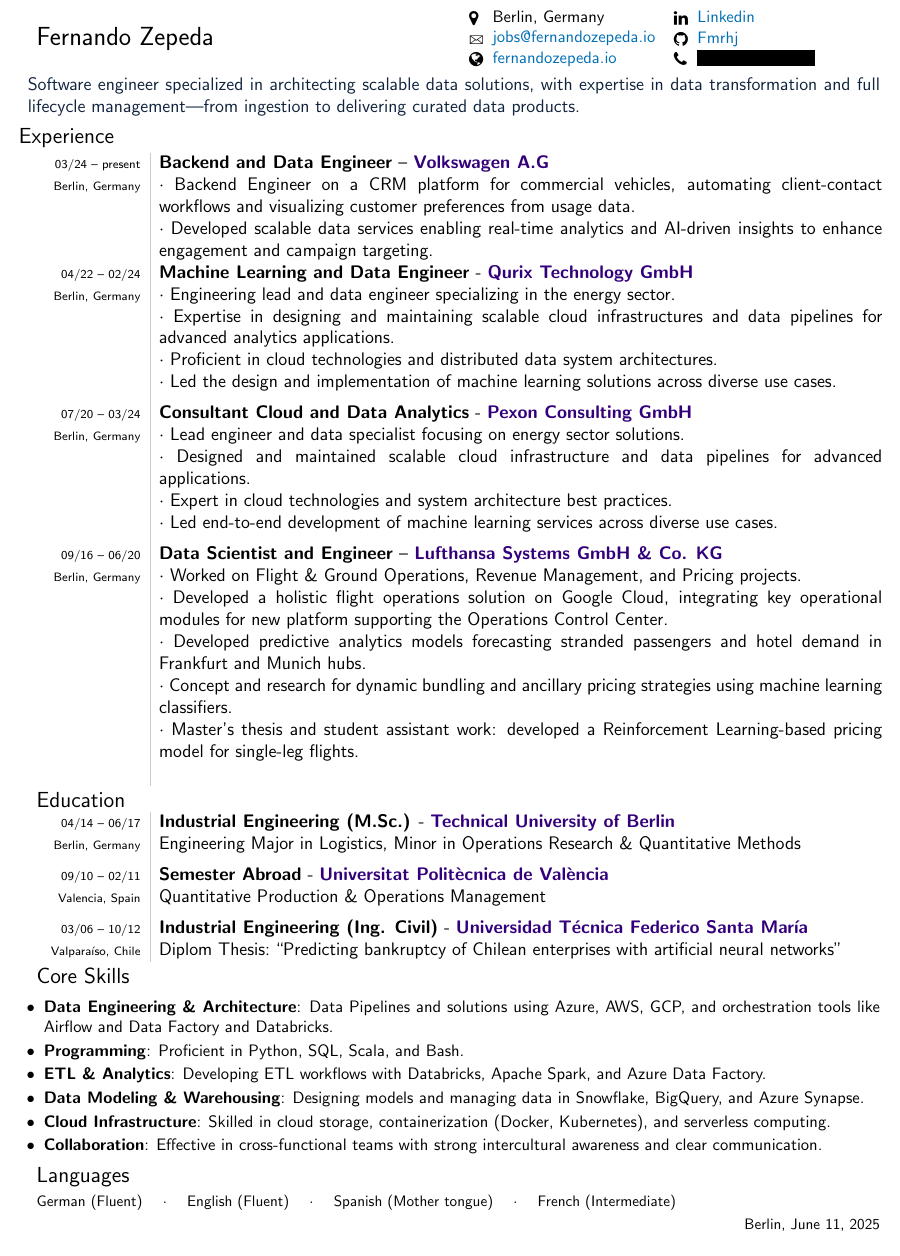
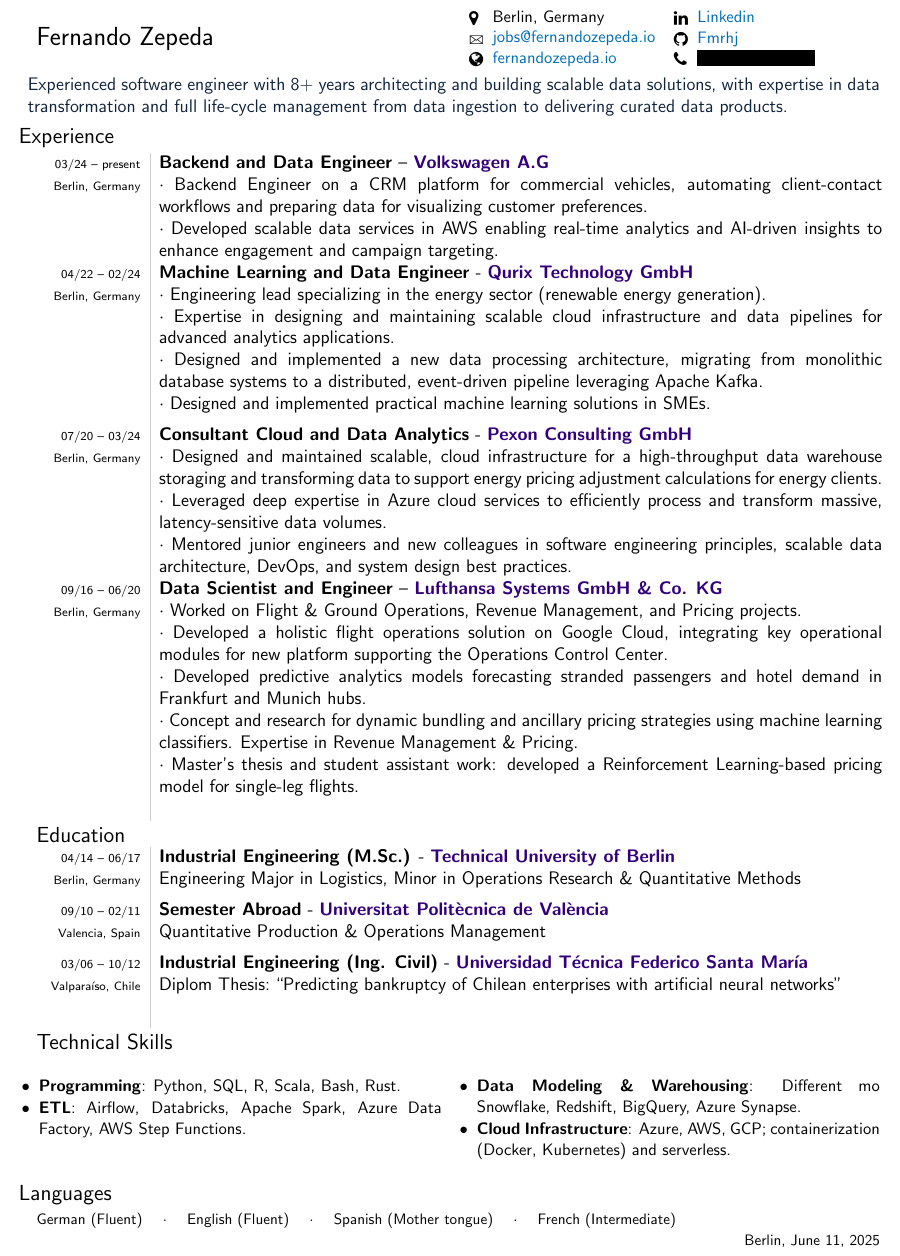
Before and after one commit to Fmrhj/cv, a LaTeX document (main.tex): part of the page, cut so that both start at the same text. Compiled offline with pdfLaTeX.

Commit message:
Improve, focus on skills

```diff
--- a/main.tex
+++ b/main.tex
@@ -21,7 +21,7 @@
 \setlist[enumerate]{%
     label={\tiny\raisebox{1ex}{\textbullet}},
     labelsep=4pt,
-    itemsep=0.25pt,
+    itemsep=0.20pt,
     before=\normalfont\small,
     topsep=0pt,
     leftmargin=*,
@@ -34,7 +34,7 @@
 \usepackage[none]{hyphenat}
 \usepackage{censor}
 \usepackage{ae, aecompl} % Font encoding fixes
-
+\usepackage{multicol}
 % --- Colors ---
 \definecolor{mainColor}{RGB}{15, 35, 60} % dark navy with a hint of slate
 \definecolor{accentColor}{RGB}{0, 130, 160}  % a teal-ish blue
@@ -152,7 +152,7 @@
     \textcolor{accentColor}{
     \cvSubtitle{
     \begin{itemize}[label={}, leftmargin=*, itemsep=0pt, parsep=0pt, topsep=0pt]
-      \item Software engineer specialized in architecting scalable data solutions, with expertise in data transformation and full lifecycle management—from ingestion to delivering curated data products.
+      \item Experienced software engineer with 8+ years architecting and building scalable data solutions, with expertise in data transformation and full life-cycle management from data ingestion to delivering curated data products.
     \end{itemize}
     }}
     \preSectionSpace
@@ -162,26 +162,25 @@
 	\begin{tabular}{L!{\VRule}R}
 
     \fromBis{03/24}{present} & \jobTitle{Backend and Data Engineer} – \companyName{\vw}\\
-    \berlin & \sbt Backend Engineer on a CRM platform for commercial vehicles, automating client-contact workflows and visualizing customer preferences from usage data.\\
-            & \sbt Developed scalable data services enabling real-time analytics and AI-driven insights to enhance engagement and campaign targeting.\spaceBetweenCvEntry
+    \berlin & \sbt Backend Engineer on a CRM platform for commercial vehicles, automating client-contact workflows and preparing data for visualizing customer preferences.\\
+            & \sbt Developed scalable data services in AWS enabling real-time analytics and AI-driven insights to enhance engagement and campaign targeting.\spaceBetweenCvEntry
 
     \fromBis{04/22}{02/24} & \jobTitle{Machine Learning and Data Engineer} - \companyName{\qurix}\\
-    \berlin & \sbt Engineering lead and data engineer specializing in the energy sector. \\
-            & \sbt Expertise in designing and maintaining scalable cloud infrastructures and data pipelines for advanced analytics applications. \\
-            & \sbt Proficient in cloud technologies and distributed data system architectures. \\
-            & \sbt Led the design and implementation of machine learning solutions across diverse use cases.\spaceBetweenCvEntry
+    \berlin & \sbt Engineering lead specializing in the energy sector (renewable energy generation). \\
+            & \sbt Expertise in designing and maintaining scalable cloud infrastructure and data pipelines for advanced analytics applications.\\
+            & \sbt Designed and implemented a new data processing architecture, migrating from monolithic database systems to a distributed, event-driven pipeline leveraging Apache Kafka.\\
+            & \sbt Designed and implemented practical machine learning solutions in SMEs.\spaceBetweenCvEntry
 
     \fromBis{07/20}{03/24} & \jobTitle{Consultant Cloud and Data Analytics} - \companyName{\pexon}\\
-    \berlin & \sbt Lead engineer and data specialist focusing on energy sector solutions.\\
-           & \sbt Designed and maintained scalable cloud infrastructure and data pipelines for advanced applications.\\
-           & \sbt Expert in cloud technologies and system architecture best practices.\\
-           & \sbt Led end-to-end development of machine learning services across diverse use cases.\spaceBetweenCvEntry
+    \berlin & \sbt Designed and maintained scalable, cloud infrastructure for a high-throughput data warehouse storaging and transforming data to support energy pricing adjustment calculations for energy clients.\\
+           & \sbt Leveraged deep expertise in Azure cloud services to efficiently process and transform massive, latency-sensitive data volumes.\\
+           & \sbt Mentored junior engineers and new colleagues in software engineering principles, scalable data architecture, DevOps, and system design best practices. \spaceBetweenCvEntry
 
     \fromBis{09/16}{06/20} & \jobTitle{Data Scientist and Engineer} – \companyName{\lsy}\\
     \berlin & \sbt Worked on Flight \& Ground Operations, Revenue Management, and Pricing projects.\\
             & \sbt Developed a holistic flight operations solution on Google Cloud, integrating key operational modules for new platform supporting the Operations Control Center.\\
             & \sbt Developed predictive analytics models forecasting stranded passengers and hotel demand in Frankfurt and Munich hubs.\\
-            & \sbt Concept and research for dynamic bundling and ancillary pricing strategies using machine learning classifiers.\\
+            & \sbt Concept and research for dynamic bundling and ancillary pricing strategies using machine learning classifiers. Expertise in Revenue Management \& Pricing.\\
             & \sbt Master's thesis and student assistant work: developed a Reinforcement Learning-based pricing model for single-leg flights.\\
 
 		\begin{comment}
@@ -220,16 +219,13 @@
 		\cvLocation{Valencia}{Spain}& Quantitative Production \& Operations Management \spaceBetweenCvEntry
 
 		\fromBis{03/06}{10/12} & \textbf{Industrial Engineering (Ing. Civil)} - \institutionName{Universidad T\'ecnica Federico Santa Mar\'ia}\\
-		\cvLocation{Valpara\'iso}{Chile} & Diplom Thesis: ``Predicting bankruptcy of Chilean enterprises with artificial neural networks''
-
+		\cvLocation{Valpara\'iso}{Chile} & Diplom Thesis: ``Predicting bankruptcy of Chilean enterprises with artificial neural networks'' \spaceBetweenCvEntry
 		\begin{comment}
 			03/2002 - 12/2005&\textbf{Secondary School} - Colegio San Luis\\
 			\footnotesize{Antofagasta, Chile}&\\[-12pt]
 			& Scientific-humanist school degree with focus on courses of Mathematics and Chemistry\\
 		\end{comment}
-
 	\end{tabular}
-
     \begin{comment}
 
 	% Talks %
@@ -254,26 +249,27 @@
 		\berlin & Modelling the airline revenue management pricing problem within a Markov Decision Process. \href{https://www.euro-online.org/conf/admin/tmp/program-gor17.pdf}{Abstract}.
 
 	\end{tabular}
- \end{comment}
+    \end{comment}
 
      %---- Languages %
-    \cvSection{Core Skills}
+    \cvSection{Technical Skills}
+    {\small
+    \begin{center}  % center the entire block
+    \begin{multicols}{2}
+    \begin{itemize}[parsep=0pt, topsep=0pt, itemsep=1.2pt, leftmargin=1.2em]
+      \item \textbf{Programming}: Python, SQL, R, Scala, Bash, Rust.
+      \item \textbf{ETL}: Airflow, Databricks, Apache Spark, Azure Data Factory, AWS Step Functions.
+      \item \textbf{Data Modeling \& Warehousing}: Different mo Snowflake, Redshift, BigQuery, Azure Synapse.
+      \item \textbf{Cloud Infrastructure}: Azure, AWS, GCP; containerization (Docker, Kubernetes) and serverless.
+      %\item \textbf{Collaboration}: Cross-functional teams, intercultural awareness, clear communication.
+    \end{itemize}
+    \end{multicols}
+    \end{center}
+    }
+    %---- Languages %
+    \cvSection{Languages}
 
     {\small
-    \begin{itemize}[parsep=0pt, topsep=0pt, itemsep=2pt, leftmargin=1.5em]
-      \item \textbf{Data Engineering \& Architecture}: Data Pipelines and solutions using Azure, AWS, GCP, and orchestration tools like Airflow and Data Factory and Databricks.
-      \item \textbf{Programming}: Proficient in Python, SQL, Scala, and Bash.
-      \item \textbf{ETL \& Analytics}: Developing ETL workflows with Databricks, Apache Spark, and Azure Data Factory.
-      \item \textbf{Data Modeling \& Warehousing}: Designing models and managing data in Snowflake, BigQuery, and Azure Synapse.
-      \item \textbf{Cloud Infrastructure}: Skilled in cloud storage, containerization (Docker, Kubernetes), and serverless computing.
-      \item \textbf{Collaboration}: Effective in cross-functional teams with strong intercultural awareness and clear communication.
-    \end{itemize}
-    }
-
-
-    %---- Languages %
-	\cvSection{Languages}
-
     \begin{minipage}{1.0\textwidth}
       \begin{flushleft}
         \cvSkill{German (Fluent)} \quad $\cdot$ \quad
```
Also changed, not shown: main.tex (6 more changed lines).
